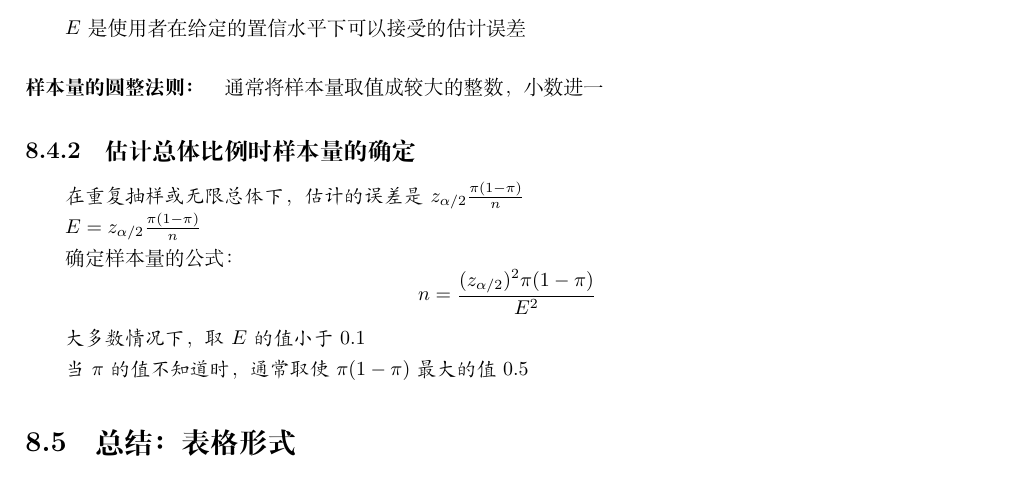
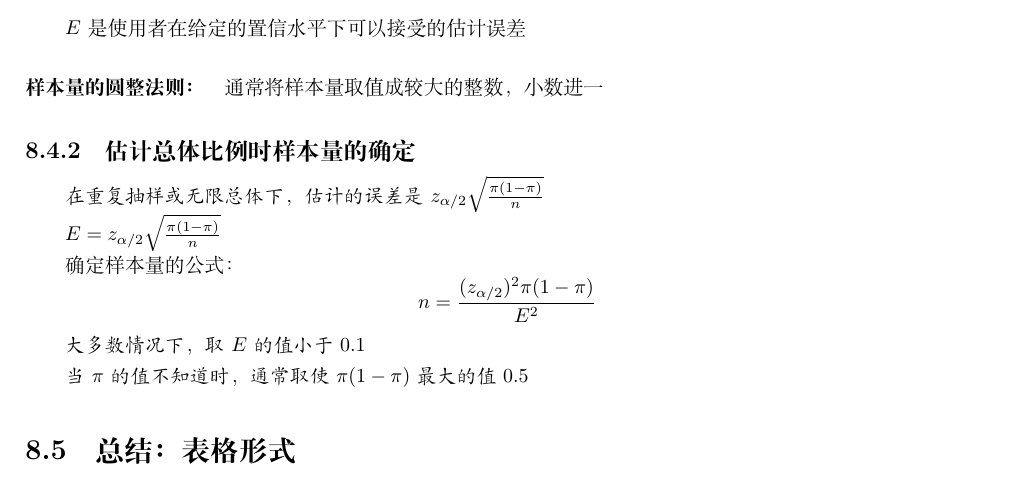
Before and after one commit to Berry-Wen/statistics-notes, a LaTeX book (all.tex): part of page 44 of 85, cut so that both start at the same text. Compiled offline with XeLaTeX.

Commit message:
Update all.tex
公式错误，更改

```diff
--- a/all.tex
+++ b/all.tex
@@ -1818,9 +1818,9 @@
 
             \subsection{估计总体比例时样本量的确定}
 
-            {\kaishu 在重复抽样或无限总体下，估计的误差是$z_{\alpha/2}  \frac{\pi(1-\pi)}{n}$
-
-            $E = z_{\alpha/2}  \frac{\pi(1-\pi)}{n}$}
+            {\kaishu 在重复抽样或无限总体下，估计的误差是$z_{\alpha/2}  \sqrt{\frac{\pi(1-\pi)}{n}}$
+
+            $E = z_{\alpha/2} \sqrt{ \frac{\pi(1-\pi)}{n}}$}
 
             确定样本量的公式：
                 $$ n =  \frac{(z_{\alpha/2})^2 \pi (1-\pi)}{E^2}$$
```
